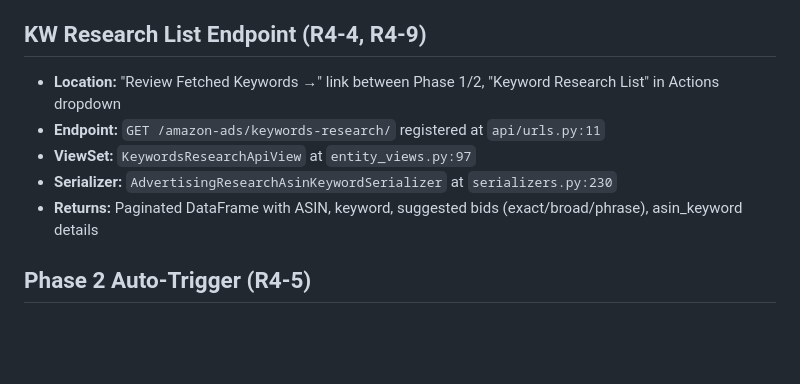
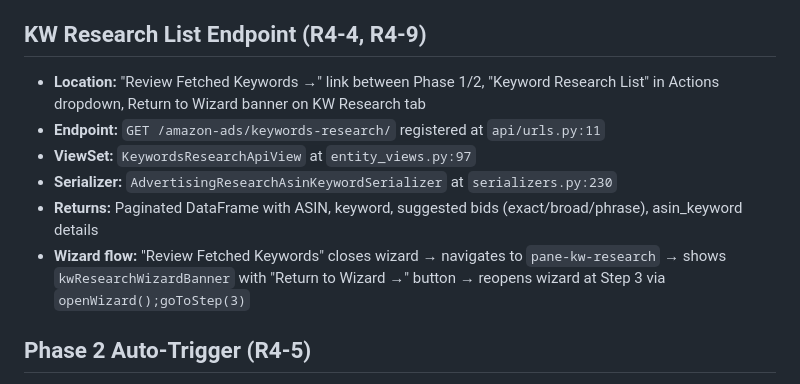
Before and after one commit to mmaazhanif22/kepler-ads-design, a Markdown page: Engineering_References_for_Jira.md, the part around the change. GitHub-like rendering; blank space fills up the shorter version.

Commit message:
Update engineering refs: add wizard return flow for KW Research List

```diff
--- a/Engineering_References_for_Jira.md
+++ b/Engineering_References_for_Jira.md
@@ -265,11 +265,12 @@ Extracted from prototype tooltips and UI elements. Use when writing Jira ticket
 - **Competitor storage:** `AdvertisingAsinConfig.competitor_asins` (SafeJSONField, `config.py:62`)
 
 ## KW Research List Endpoint (R4-4, R4-9)
-- **Location:** "Review Fetched Keywords →" link between Phase 1/2, "Keyword Research List" in Actions dropdown
+- **Location:** "Review Fetched Keywords →" link between Phase 1/2, "Keyword Research List" in Actions dropdown, Return to Wizard banner on KW Research tab
 - **Endpoint:** `GET /amazon-ads/keywords-research/` registered at `api/urls.py:11`
 - **ViewSet:** `KeywordsResearchApiView` at `entity_views.py:97`
 - **Serializer:** `AdvertisingResearchAsinKeywordSerializer` at `serializers.py:230`
 - **Returns:** Paginated DataFrame with ASIN, keyword, suggested bids (exact/broad/phrase), asin_keyword details
+- **Wizard flow:** "Review Fetched Keywords" closes wizard → navigates to `pane-kw-research` → shows `kwResearchWizardBanner` with "Return to Wizard →" button → reopens wizard at Step 3 via `openWizard();goToStep(3)`
 
 ## Phase 2 Auto-Trigger (R4-5)
 - **Location:** Wizard Step 3 — Phase 2 auto-starts after Phase 1 completes
```
